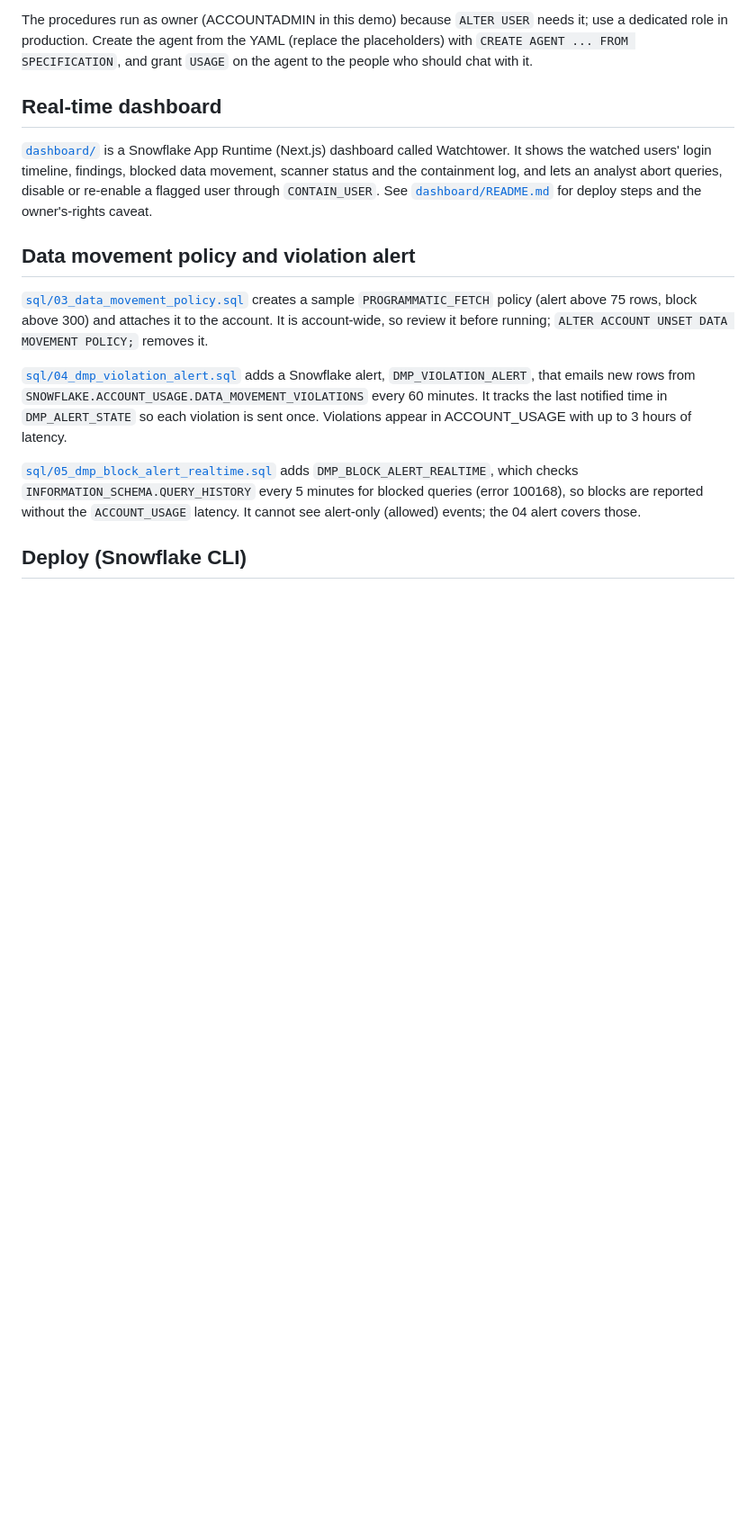
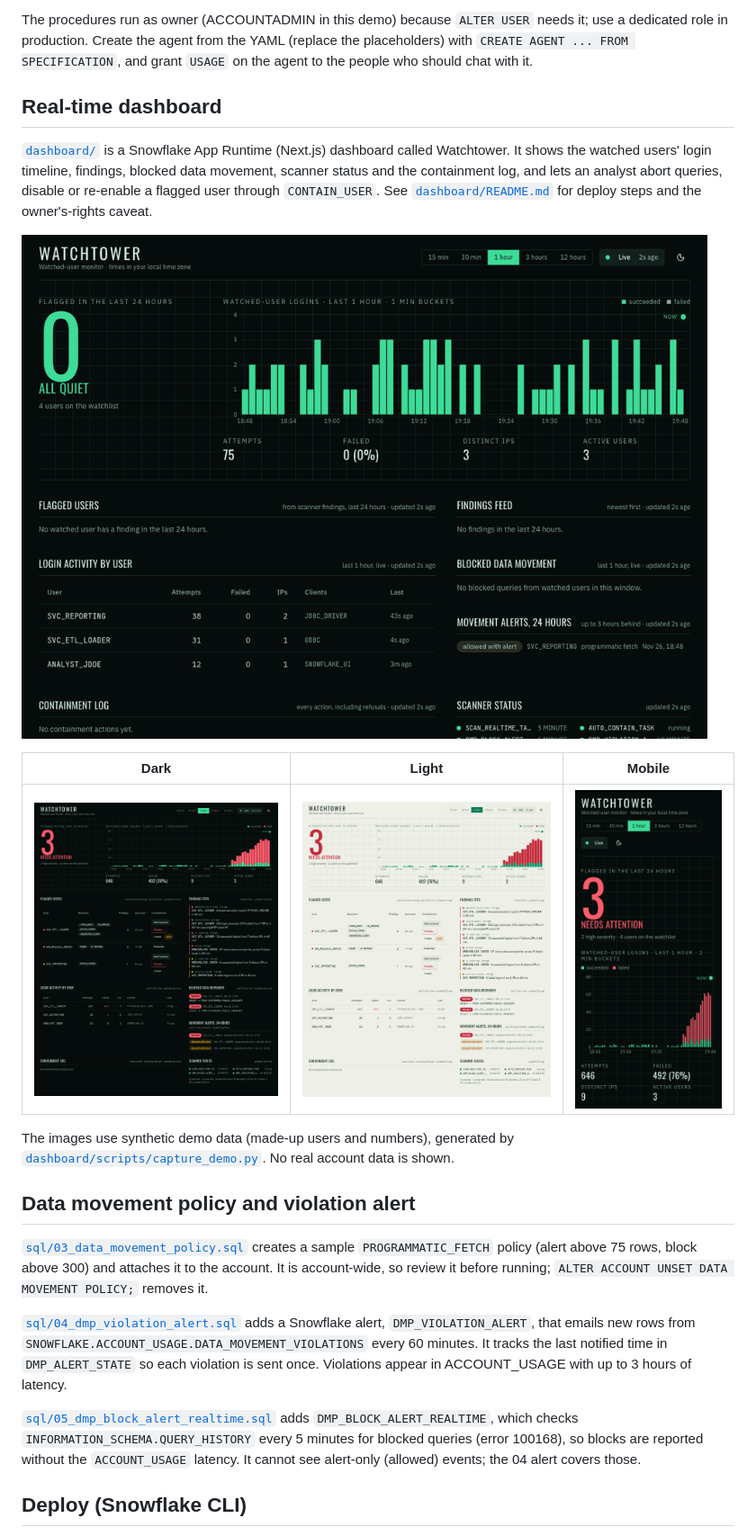
Before and after one commit to sfc-gh-kkeller/custom-recon-and-ip-scan, a Markdown page: README.md, the part around the change. Shown at 90% size. GitHub-like rendering; pictures changed too: docs/images/watchtower-dark.png (added), docs/images/watchtower-demo.gif (added), docs/images/watchtower-light.png (added); blank space fills up the shorter version.

```diff
--- a/README.md
+++ b/README.md
@@ -41,6 +41,14 @@ The procedures run as owner (ACCOUNTADMIN in this demo) because `ALTER USER` nee
 
 [`dashboard/`](dashboard/) is a Snowflake App Runtime (Next.js) dashboard called Watchtower. It shows the watched users' login timeline, findings, blocked data movement, scanner status and the containment log, and lets an analyst abort queries, disable or re-enable a flagged user through `CONTAIN_USER`. See [`dashboard/README.md`](dashboard/README.md) for deploy steps and the owner's-rights caveat.
 
+![Watchtower demo: a quiet account, a login burst, then abort and disable of the flagged user](docs/images/watchtower-demo.gif)
+
+| Dark | Light | Mobile |
+|---|---|---|
+| ![Watchtower, dark theme](docs/images/watchtower-dark.png) | ![Watchtower, light theme](docs/images/watchtower-light.png) | ![Watchtower on a phone](docs/images/watchtower-mobile.png) |
+
+The images use synthetic demo data (made-up users and numbers), generated by [`dashboard/scripts/capture_demo.py`](dashboard/scripts/capture_demo.py). No real account data is shown.
+
 ## Data movement policy and violation alert
 
 [`sql/03_data_movement_policy.sql`](sql/03_data_movement_policy.sql) creates a sample `PROGRAMMATIC_FETCH` policy (alert above 75 rows, block above 300) and attaches it to the account. It is account-wide, so review it before running; `ALTER ACCOUNT UNSET DATA MOVEMENT POLICY;` removes it.
```
Also changed, not shown: dashboard/README.md (+19 -0 lines), docs/images/watchtower-disable-dialog.png (added), 1 other file.
